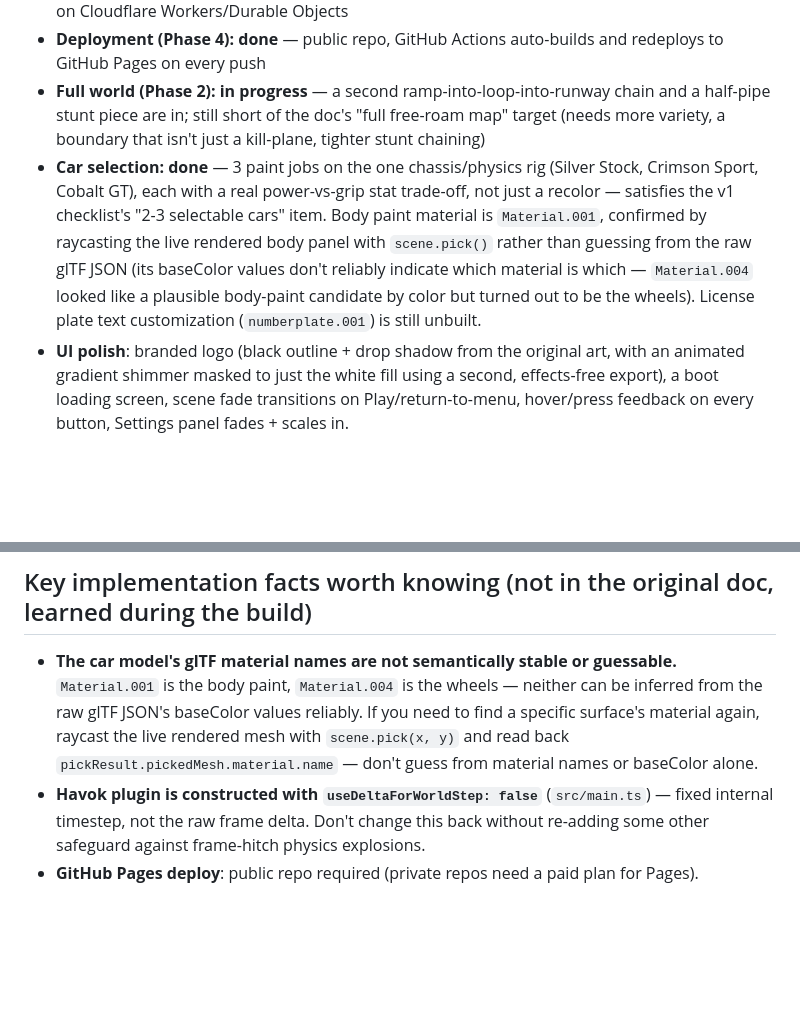
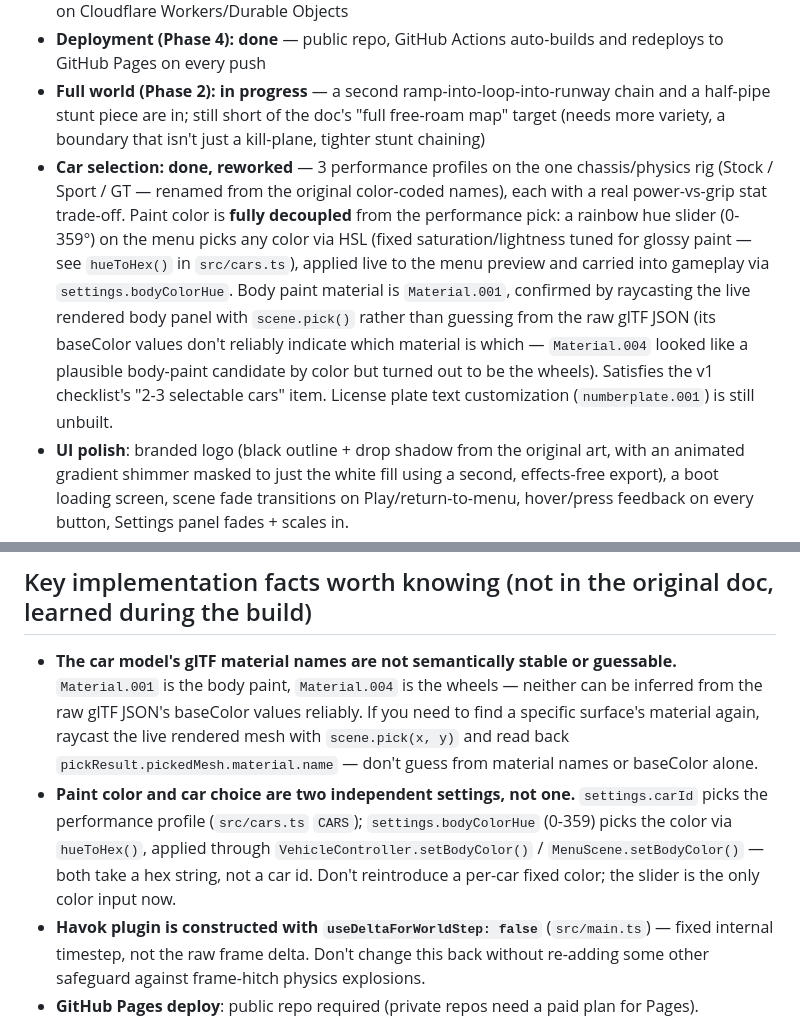
Before and after one commit to ToxinNozaki/StuntRush, a Markdown page: DESIGN_DOC.md, 2 parts joined by grey strips. Rendered like a GitHub page; blank space fills up the shorter version.

Commit message:
Sync DESIGN_DOC.md with the color slider rework (matches live doc rev 26)
Co-Authored-By: Claude Sonnet 5 <noreply@anthropic.com>

```diff
--- a/DESIGN_DOC.md
+++ b/DESIGN_DOC.md
@@ -160,7 +160,7 @@ Build order deviated from the phased roadmap above: multiplayer and deployment s
 - **Multiplayer (Phase 3): done** — WebRTC full-mesh P2P, up to 4 players, signaling relay deployed on Cloudflare Workers/Durable Objects
 - **Deployment (Phase 4): done** — public repo, GitHub Actions auto-builds and redeploys to GitHub Pages on every push
 - **Full world (Phase 2): in progress** — a second ramp-into-loop-into-runway chain and a half-pipe stunt piece are in; still short of the doc's "full free-roam map" target (needs more variety, a boundary that isn't just a kill-plane, tighter stunt chaining)
-- **Car selection: done** — 3 paint jobs on the one chassis/physics rig (Silver Stock, Crimson Sport, Cobalt GT), each with a real power-vs-grip stat trade-off, not just a recolor — satisfies the v1 checklist's "2-3 selectable cars" item. Body paint material is `Material.001`, confirmed by raycasting the live rendered body panel with `scene.pick()` rather than guessing from the raw glTF JSON (its baseColor values don't reliably indicate which material is which — `Material.004` looked like a plausible body-paint candidate by color but turned out to be the wheels). License plate text customization (`numberplate.001`) is still unbuilt.
+- **Car selection: done, reworked** — 3 performance profiles on the one chassis/physics rig (Stock / Sport / GT — renamed from the original color-coded names), each with a real power-vs-grip stat trade-off. Paint color is **fully decoupled** from the performance pick: a rainbow hue slider (0-359°) on the menu picks any color via HSL (fixed saturation/lightness tuned for glossy paint — see `hueToHex()` in `src/cars.ts`), applied live to the menu preview and carried into gameplay via `settings.bodyColorHue`. Body paint material is `Material.001`, confirmed by raycasting the live rendered body panel with `scene.pick()` rather than guessing from the raw glTF JSON (its baseColor values don't reliably indicate which material is which — `Material.004` looked like a plausible body-paint candidate by color but turned out to be the wheels). Satisfies the v1 checklist's "2-3 selectable cars" item. License plate text customization (`numberplate.001`) is still unbuilt.
 - **UI polish**: branded logo (black outline + drop shadow from the original art, with an animated gradient shimmer masked to just the white fill using a second, effects-free export), a boot loading screen, scene fade transitions on Play/return-to-menu, hover/press feedback on every button, Settings panel fades + scales in.
 - **Robustness fix**: Havok was stepping physics with the raw variable frame delta, so a multi-second stall (tab backgrounded, a stutter) made it take one gigantic step and could launch the car into orbit. Switched to Havok's fixed internal timestep. Also added a kill-plane for any off-map fall as a second line of defense.
 
@@ -179,6 +179,7 @@ Everything else on the v1 must-have list is built: free-roam world (partial but
 ## Key implementation facts worth knowing (not in the original doc, learned during the build)
 
 - **The car model's glTF material names are not semantically stable or guessable.** `Material.001` is the body paint, `Material.004` is the wheels — neither can be inferred from the raw glTF JSON's baseColor values reliably. If you need to find a specific surface's material again, raycast the live rendered mesh with `scene.pick(x, y)` and read back `pickResult.pickedMesh.material.name` — don't guess from material names or baseColor alone.
+- **Paint color and car choice are two independent settings, not one.** `settings.carId` picks the performance profile (`src/cars.ts` `CARS`); `settings.bodyColorHue` (0-359) picks the color via `hueToHex()`, applied through `VehicleController.setBodyColor()` / `MenuScene.setBodyColor()` — both take a hex string, not a car id. Don't reintroduce a per-car fixed color; the slider is the only color input now.
 - **Havok plugin is constructed with `useDeltaForWorldStep: false`** (`src/main.ts`) — fixed internal timestep, not the raw frame delta. Don't change this back without re-adding some other safeguard against frame-hitch physics explosions.
 - **GitHub Pages deploy**: public repo required (private repos need a paid plan for Pages). `vite.config.ts` sets `base: "/StuntRush/"` for the subpath; any new asset reference in `index.html` must use `%BASE_URL%` (not a bare `/`) or it'll resolve to the wrong domain root on Pages.
 - Live link: **https://toxinnozaki.github.io/StuntRush/** — auto-updates on every push to `master` via `.github/workflows/deploy.yml`.
```
